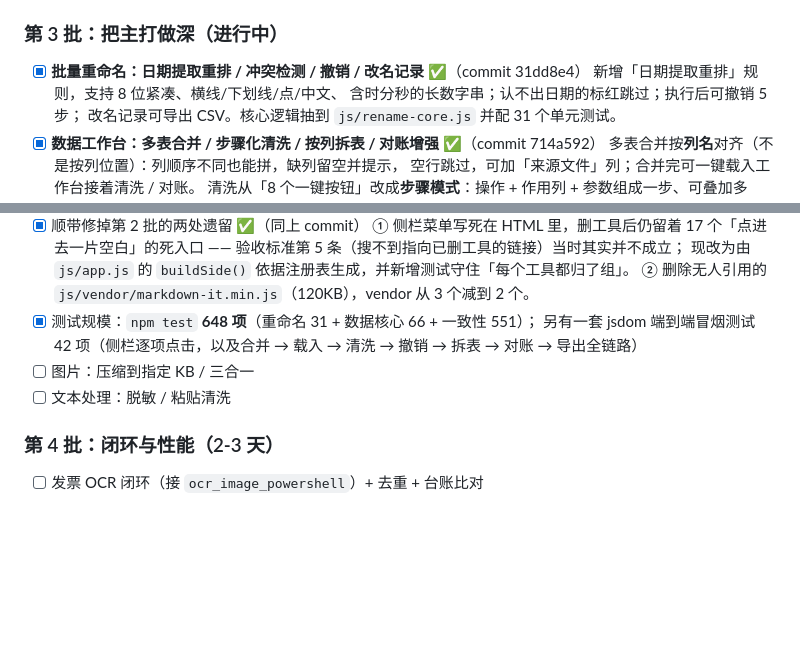
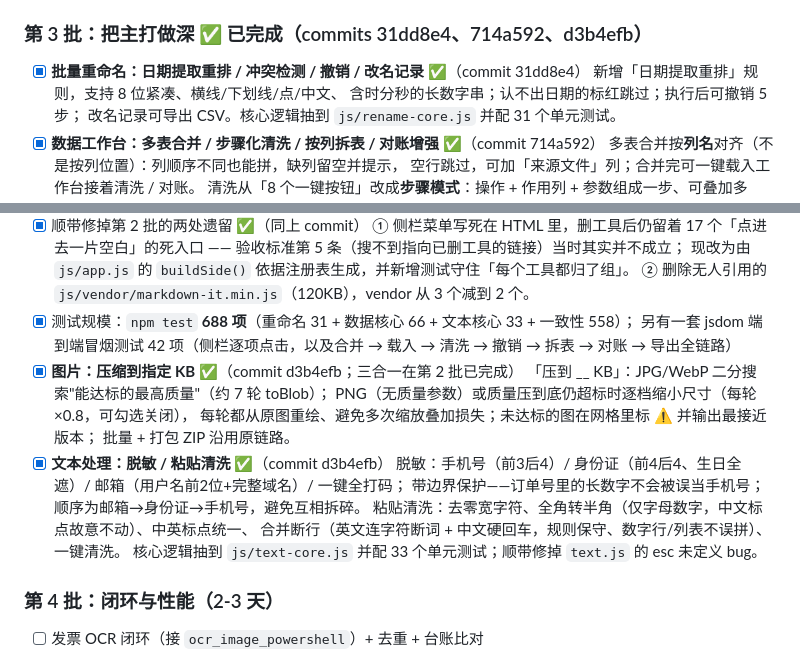
Before and after one commit to azlove2021/link-batch-downloader, a Markdown page: 改进建议.md, 2 parts joined by grey strips. GitHub-like rendering; blank space fills up the shorter version.

Commit message:
docs: 路线图标记第3批完成（图片指定KB压缩、文本脱敏/粘贴清洗）

```diff
--- a/改进建议.md
+++ b/改进建议.md
@@ -214,7 +214,7 @@
 - [x] `npm test` 全部通过：**421 项检查**
 - [x] 顺带修掉两处历史遗留：多余的 `</section>`、`datawork.js` 的 `#dwCmpKey2` 死引用
 
-### 第 3 批：把主打做深（进行中）
+### 第 3 批：把主打做深 ✅ 已完成（commits 31dd8e4、714a592、d3b4efb）
 - [x] **批量重命名：日期提取重排 / 冲突检测 / 撤销 / 改名记录** ✅（commit 31dd8e4）
       新增「日期提取重排」规则，支持 8 位紧凑、横线/下划线/点/中文、
       含时分秒的长数字串；认不出日期的标红跳过；执行后可撤销 5 步；
@@ -234,10 +234,19 @@
          —— 验收标准第 5 条（搜不到指向已删工具的链接）当时其实并不成立；
          现改为由 `js/app.js` 的 `buildSide()` 依据注册表生成，并新增测试守住「每个工具都归了组」。
       ② 删除无人引用的 `js/vendor/markdown-it.min.js`（120KB），vendor 从 3 个减到 2 个。
-- [x] 测试规模：`npm test` **648 项**（重命名 31 + 数据核心 66 + 一致性 551）；
+- [x] 测试规模：`npm test` **688 项**（重命名 31 + 数据核心 66 + 文本核心 33 + 一致性 558）；
       另有一套 jsdom 端到端冒烟测试 42 项（侧栏逐项点击，以及合并 → 载入 → 清洗 → 撤销 → 拆表 → 对账 → 导出全链路）
-- [ ] 图片：压缩到指定 KB / 三合一
-- [ ] 文本处理：脱敏 / 粘贴清洗
+- [x] **图片：压缩到指定 KB** ✅（commit d3b4efb；三合一在第 2 批已完成）
+      「压到 __ KB」：JPG/WebP 二分搜索"能达标的最高质量"（约 7 轮 toBlob）；
+      PNG（无质量参数）或质量压到底仍超标时逐档缩小尺寸（每轮 ×0.8，可勾选关闭），
+      每轮都从原图重绘、避免多次缩放叠加损失；未达标的图在网格里标 ⚠ 并输出最接近版本；
+      批量 + 打包 ZIP 沿用原链路。
+- [x] **文本处理：脱敏 / 粘贴清洗** ✅（commit d3b4efb）
+      脱敏：手机号（前3后4）/ 身份证（前4后4、生日全遮）/ 邮箱（用户名前2位+完整域名）/ 一键全打码；
+      带边界保护——订单号里的长数字不会被误当手机号；顺序为邮箱→身份证→手机号，避免互相拆碎。
+      粘贴清洗：去零宽字符、全角转半角（仅字母数字，中文标点故意不动）、中英标点统一、
+      合并断行（英文连字符断词 + 中文硬回车，规则保守、数字行/列表不误拼）、一键清洗。
+      核心逻辑抽到 `js/text-core.js` 并配 33 个单元测试；顺带修掉 `text.js` 的 esc 未定义 bug。
 
 ### 第 4 批：闭环与性能（2-3 天）
 - [ ] 发票 OCR 闭环（接 `ocr_image_powershell`）+ 去重 + 台账比对
```
